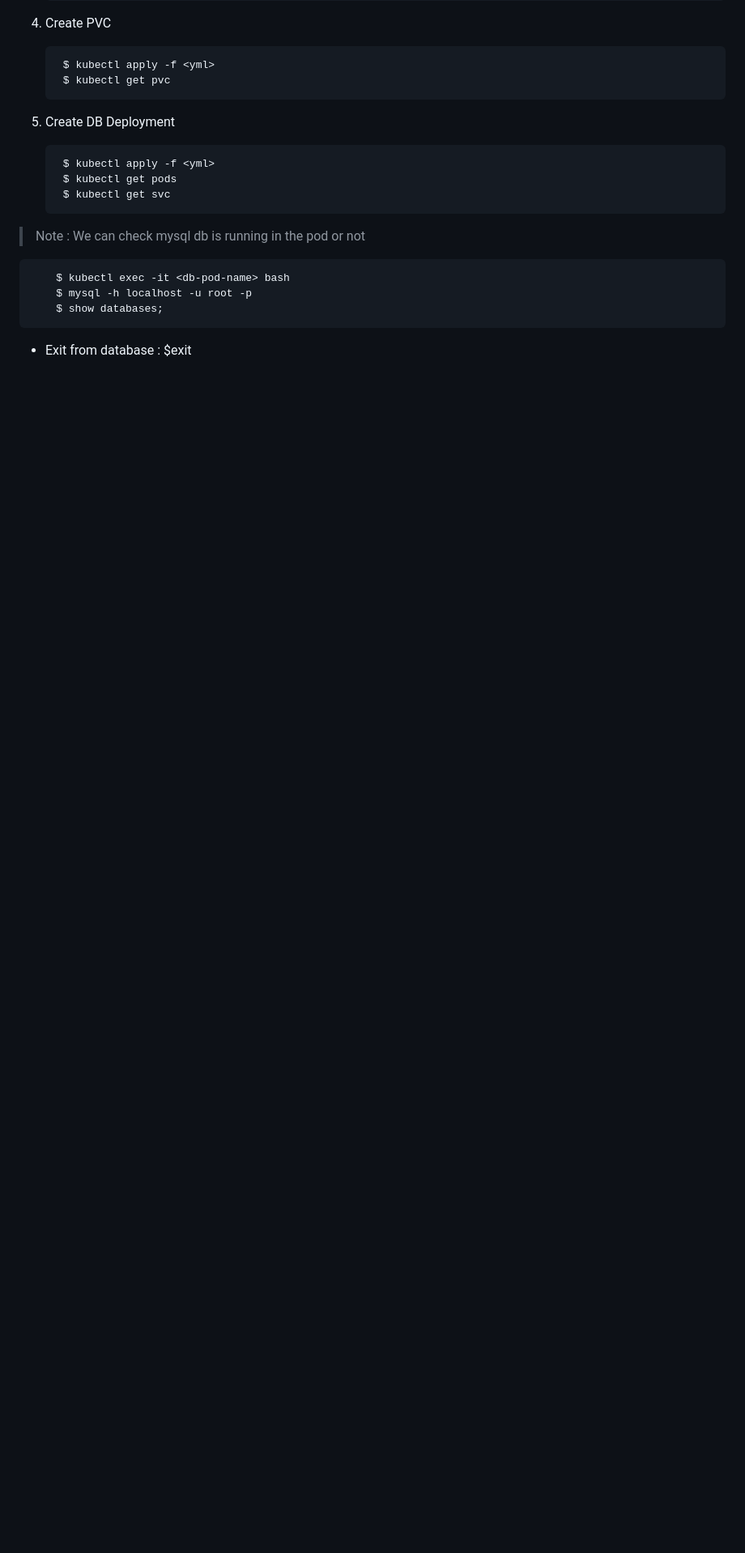
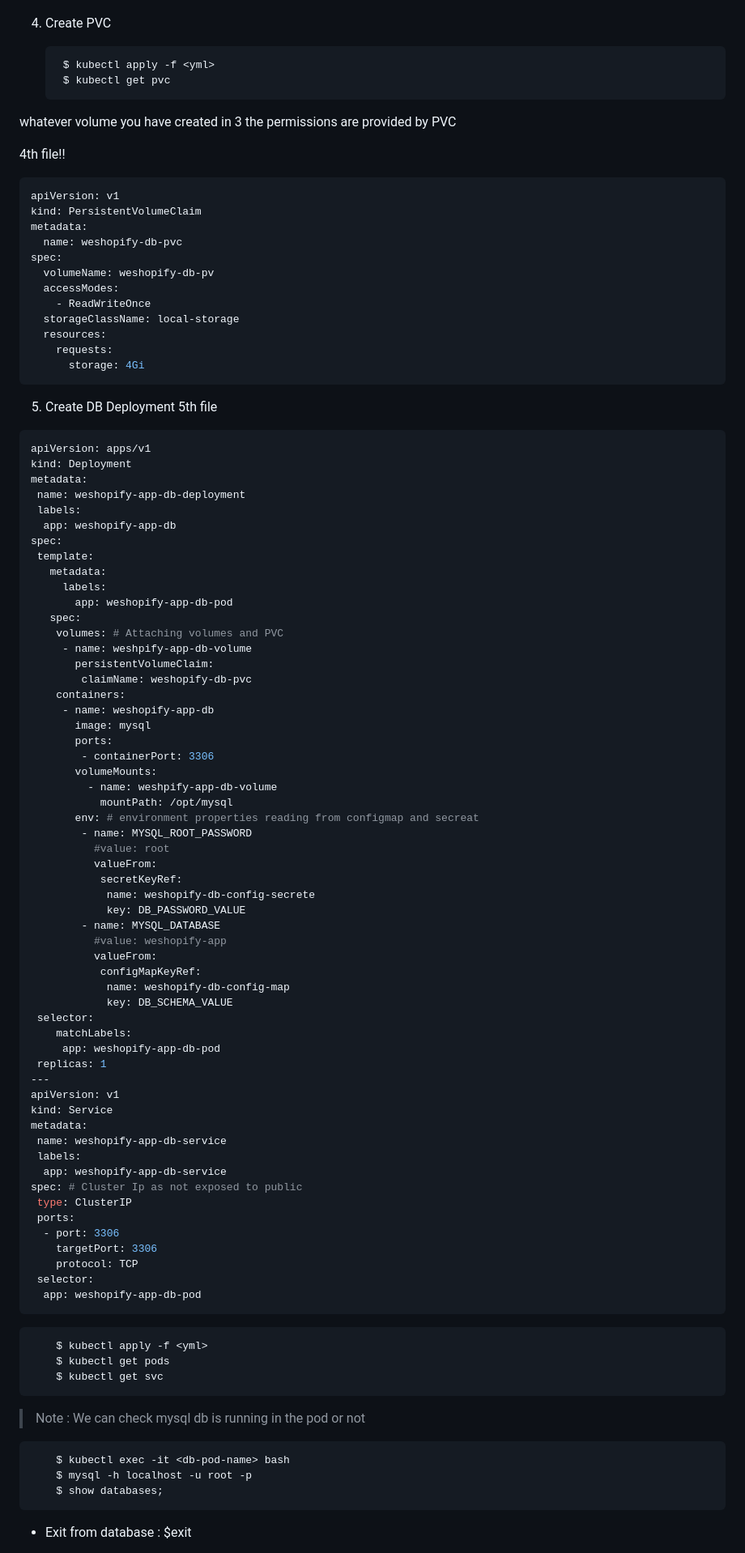
Before and after one commit to mohit2978/Devops, a Markdown page: 021.k8s-14/00000notes.md, the part around one of its changes. Shown at 81% size. GitHub-like rendering; blank space fills up the shorter version.

````diff
--- a/021.k8s-14/00000notes.md
+++ b/021.k8s-14/00000notes.md
@@ -103,7 +159,83 @@ OR We have this folder k8s-yml-files
         $ kubectl apply -f <yml>
         $ kubectl get pvc
 
+whatever volume you have created in 3 the permissions are provided by PVC
+
+4th file!!
+```yml
+apiVersion: v1
+kind: PersistentVolumeClaim
+metadata:
+  name: weshopify-db-pvc
+spec:
+  volumeName: weshopify-db-pv
+  accessModes:
+    - ReadWriteOnce
+  storageClassName: local-storage
+  resources:
+    requests:
+      storage: 4Gi
+```
 5) Create DB Deployment
+5th file
+```yml
+apiVersion: apps/v1
+kind: Deployment
+metadata:
+ name: weshopify-app-db-deployment
+ labels:
+  app: weshopify-app-db
+spec:
+ template:
+   metadata:
+     labels:
+       app: weshopify-app-db-pod
+   spec:
+    volumes: # Attaching volumes and PVC
+     - name: weshpify-app-db-volume
+       persistentVolumeClaim:
+        claimName: weshopify-db-pvc
+    containers:
+     - name: weshopify-app-db
+       image: mysql
+       ports:
+        - containerPort: 3306
+       volumeMounts:
+         - name: weshpify-app-db-volume
+           mountPath: /opt/mysql
+       env: # environment properties reading from configmap and secreat
+        - name: MYSQL_ROOT_PASSWORD
+          #value: root
+          valueFrom:
+           secretKeyRef:
+            name: weshopify-db-config-secrete
+            key: DB_PASSWORD_VALUE
+        - name: MYSQL_DATABASE
+          #value: weshopify-app
+          valueFrom:
+           configMapKeyRef:
+            name: weshopify-db-config-map
+            key: DB_SCHEMA_VALUE
+ selector:
+    matchLabels:
+     app: weshopify-app-db-pod
+ replicas: 1
+---
+apiVersion: v1
+kind: Service
+metadata:
+ name: weshopify-app-db-service
+ labels:
+  app: weshopify-app-db-service
+spec: # Cluster Ip as not exposed to public
+ type: ClusterIP
+ ports:
+  - port: 3306
+    targetPort: 3306
+    protocol: TCP
+ selector:
+  app: weshopify-app-db-pod
+```
 
         $ kubectl apply -f <yml>
         $ kubectl get pods
````
Also changed, not shown: other parts of 021.k8s-14/00000notes.md (+141 -2 lines), 021.k8s-14/image-1.png (added), 021.k8s-14/image-2.png (added), 021.k8s-14/image-3.png (added).
